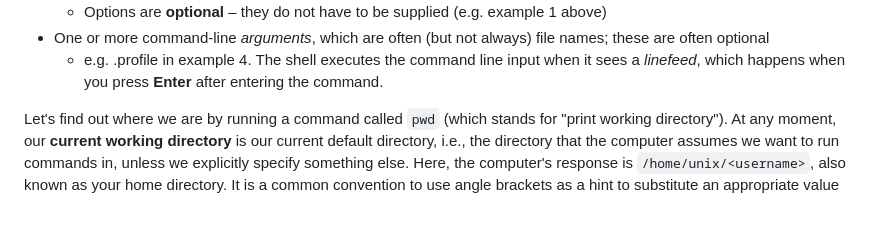
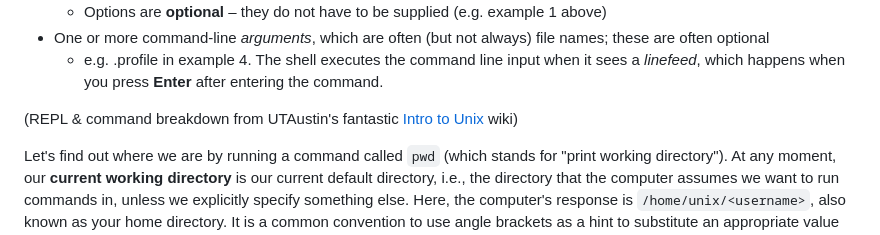
Before and after one commit to broadinstitute/2024-09-20-unix-shell-lesson, a Markdown page: episodes/01-introduction.md, the part around the change. Rendered like a GitHub page; blank space fills up the shorter version.

Commit message:
added attribution and links to UTAustin materials

```diff
--- a/episodes/01-introduction.md
+++ b/episodes/01-introduction.md
@@ -232,6 +232,8 @@ A *command* consists of:
 - One or more command-line *arguments*, which are often (but not always) file names; these are often optional
   - e.g. .profile in example 4.
 The shell executes the command line input when it sees a *linefeed*, which happens when you press **Enter** after entering the command.
+
+(REPL & command breakdown from UTAustin's fantastic [Intro to Unix](https://cloud.wikis.utexas.edu/wiki/spaces/CbrsIntroUnix) wiki)
 
 Let's find out where we are by running a command called `pwd`
 (which stands for "print working directory").
```
Also changed, not shown: learners/shellCheatSheet.md (+2 -0 lines).
